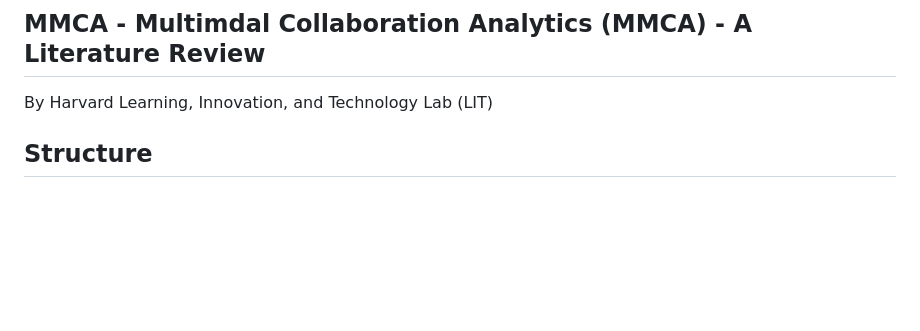
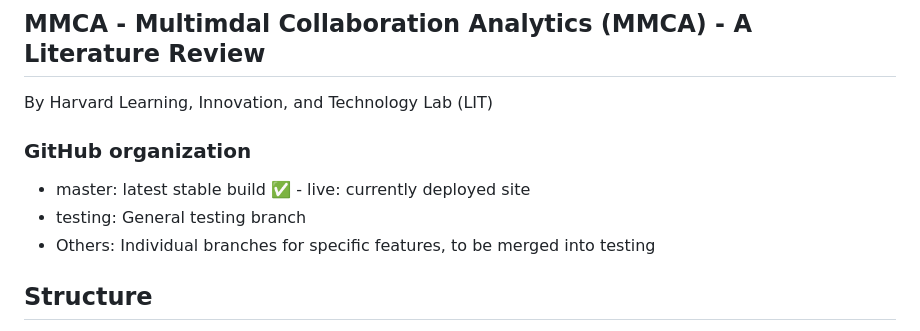
Before and after one commit to hgse-schneider/mmca-website, a Markdown page: README.MD, the part around the change. GitHub-like rendering; blank space fills up the shorter version.

Commit message:
live branch creation, README update

```diff
--- a/README.MD
+++ b/README.MD
@@ -1,6 +1,13 @@
 ## MMCA - Multimdal Collaboration Analytics (MMCA) - A Literature Review
 
 By Harvard Learning, Innovation, and Technology Lab (LIT)
+
+### GitHub organization
+
+ - master: latest stable build
+ ✅ - live: currently deployed site
+ - testing: General testing branch
+ - Others: Individual branches for specific features, to be merged into testing
 
 ## Structure
 
```
